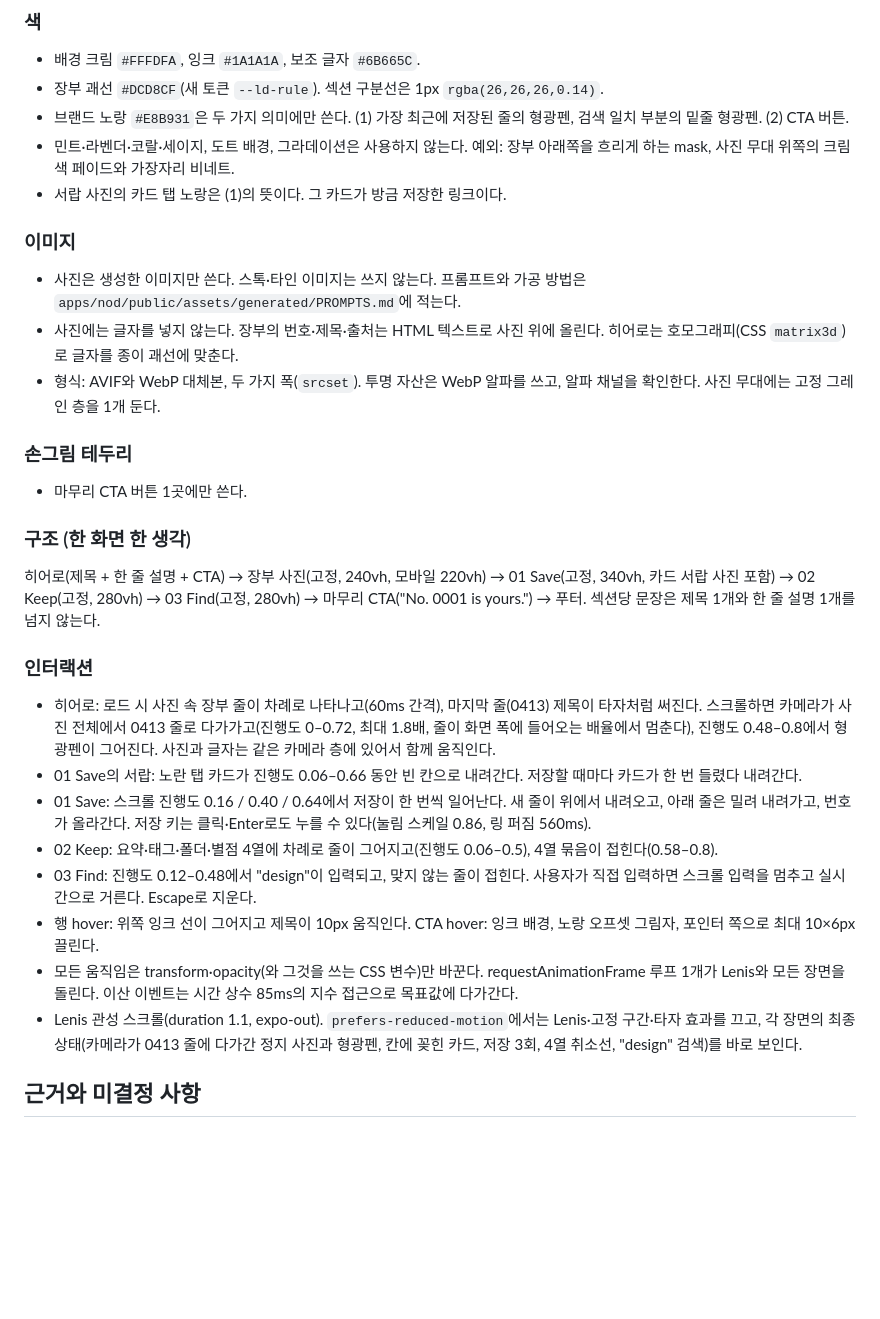
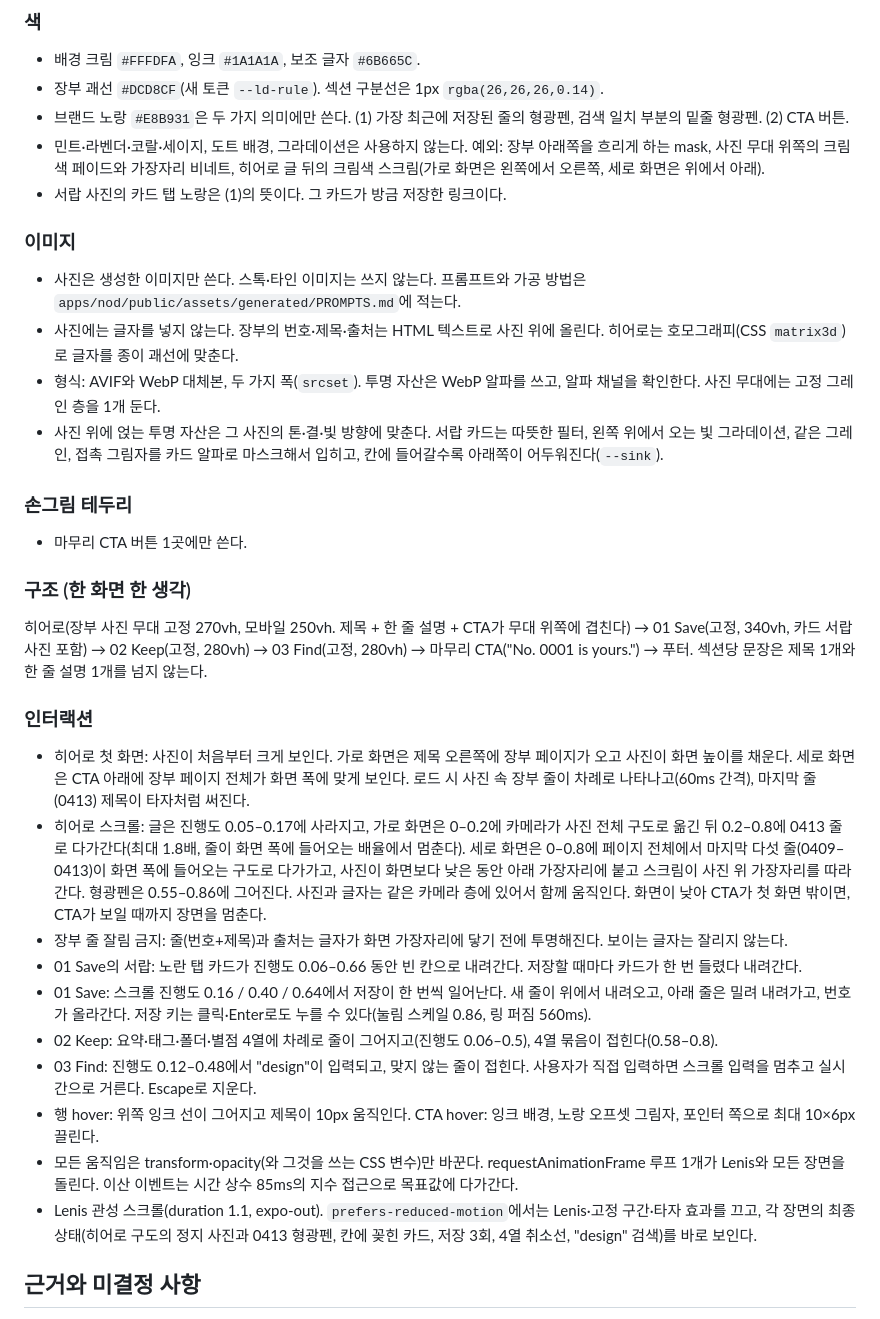
Before and after one commit to jidohyun/NOD, a Markdown page: DESIGN.md, the part around the change. Rendered like a GitHub page; blank space fills up the shorter version.

Commit message:
docs(nod): DESIGN.md §11에 히어로 겹침 구조와 줄 잘림 규칙 반영

```diff
--- a/DESIGN.md
+++ b/DESIGN.md
@@ -173,29 +173,32 @@ UI 문구는 현재 **한국어 웹앱**에 맞추고 구체적인 행동을 전
 - 배경 크림 `#FFFDFA`, 잉크 `#1A1A1A`, 보조 글자 `#6B665C`.
 - 장부 괘선 `#DCD8CF`(새 토큰 `--ld-rule`). 섹션 구분선은 1px `rgba(26,26,26,0.14)`.
 - 브랜드 노랑 `#E8B931`은 두 가지 의미에만 쓴다. (1) 가장 최근에 저장된 줄의 형광펜, 검색 일치 부분의 밑줄 형광펜. (2) CTA 버튼.
-- 민트·라벤더·코랄·세이지, 도트 배경, 그라데이션은 사용하지 않는다. 예외: 장부 아래쪽을 흐리게 하는 mask, 사진 무대 위쪽의 크림색 페이드와 가장자리 비네트.
+- 민트·라벤더·코랄·세이지, 도트 배경, 그라데이션은 사용하지 않는다. 예외: 장부 아래쪽을 흐리게 하는 mask, 사진 무대 위쪽의 크림색 페이드와 가장자리 비네트, 히어로 글 뒤의 크림색 스크림(가로 화면은 왼쪽에서 오른쪽, 세로 화면은 위에서 아래).
 - 서랍 사진의 카드 탭 노랑은 (1)의 뜻이다. 그 카드가 방금 저장한 링크이다.
 
 ### 이미지
 - 사진은 생성한 이미지만 쓴다. 스톡·타인 이미지는 쓰지 않는다. 프롬프트와 가공 방법은 `apps/nod/public/assets/generated/PROMPTS.md`에 적는다.
 - 사진에는 글자를 넣지 않는다. 장부의 번호·제목·출처는 HTML 텍스트로 사진 위에 올린다. 히어로는 호모그래피(CSS `matrix3d`)로 글자를 종이 괘선에 맞춘다.
 - 형식: AVIF와 WebP 대체본, 두 가지 폭(`srcset`). 투명 자산은 WebP 알파를 쓰고, 알파 채널을 확인한다. 사진 무대에는 고정 그레인 층을 1개 둔다.
+- 사진 위에 얹는 투명 자산은 그 사진의 톤·결·빛 방향에 맞춘다. 서랍 카드는 따뜻한 필터, 왼쪽 위에서 오는 빛 그라데이션, 같은 그레인, 접촉 그림자를 카드 알파로 마스크해서 입히고, 칸에 들어갈수록 아래쪽이 어두워진다(`--sink`).
 
 ### 손그림 테두리
 - 마무리 CTA 버튼 1곳에만 쓴다.
 
 ### 구조 (한 화면 한 생각)
-히어로(제목 + 한 줄 설명 + CTA) → 장부 사진(고정, 240vh, 모바일 220vh) → 01 Save(고정, 340vh, 카드 서랍 사진 포함) → 02 Keep(고정, 280vh) → 03 Find(고정, 280vh) → 마무리 CTA("No. 0001 is yours.") → 푸터. 섹션당 문장은 제목 1개와 한 줄 설명 1개를 넘지 않는다.
+히어로(장부 사진 무대 고정 270vh, 모바일 250vh. 제목 + 한 줄 설명 + CTA가 무대 위쪽에 겹친다) → 01 Save(고정, 340vh, 카드 서랍 사진 포함) → 02 Keep(고정, 280vh) → 03 Find(고정, 280vh) → 마무리 CTA("No. 0001 is yours.") → 푸터. 섹션당 문장은 제목 1개와 한 줄 설명 1개를 넘지 않는다.
 
 ### 인터랙션
-- 히어로: 로드 시 사진 속 장부 줄이 차례로 나타나고(60ms 간격), 마지막 줄(0413) 제목이 타자처럼 써진다. 스크롤하면 카메라가 사진 전체에서 0413 줄로 다가가고(진행도 0–0.72, 최대 1.8배, 줄이 화면 폭에 들어오는 배율에서 멈춘다), 진행도 0.48–0.8에서 형광펜이 그어진다. 사진과 글자는 같은 카메라 층에 있어서 함께 움직인다.
+- 히어로 첫 화면: 사진이 처음부터 크게 보인다. 가로 화면은 제목 오른쪽에 장부 페이지가 오고 사진이 화면 높이를 채운다. 세로 화면은 CTA 아래에 장부 페이지 전체가 화면 폭에 맞게 보인다. 로드 시 사진 속 장부 줄이 차례로 나타나고(60ms 간격), 마지막 줄(0413) 제목이 타자처럼 써진다.
+- 히어로 스크롤: 글은 진행도 0.05–0.17에 사라지고, 가로 화면은 0–0.2에 카메라가 사진 전체 구도로 옮긴 뒤 0.2–0.8에 0413 줄로 다가간다(최대 1.8배, 줄이 화면 폭에 들어오는 배율에서 멈춘다). 세로 화면은 0–0.8에 페이지 전체에서 마지막 다섯 줄(0409–0413)이 화면 폭에 들어오는 구도로 다가가고, 사진이 화면보다 낮은 동안 아래 가장자리에 붙고 스크림이 사진 위 가장자리를 따라간다. 형광펜은 0.55–0.86에 그어진다. 사진과 글자는 같은 카메라 층에 있어서 함께 움직인다. 화면이 낮아 CTA가 첫 화면 밖이면, CTA가 보일 때까지 장면을 멈춘다.
+- 장부 줄 잘림 금지: 줄(번호+제목)과 출처는 글자가 화면 가장자리에 닿기 전에 투명해진다. 보이는 글자는 잘리지 않는다.
 - 01 Save의 서랍: 노란 탭 카드가 진행도 0.06–0.66 동안 빈 칸으로 내려간다. 저장할 때마다 카드가 한 번 들렸다 내려간다.
 - 01 Save: 스크롤 진행도 0.16 / 0.40 / 0.64에서 저장이 한 번씩 일어난다. 새 줄이 위에서 내려오고, 아래 줄은 밀려 내려가고, 번호가 올라간다. 저장 키는 클릭·Enter로도 누를 수 있다(눌림 스케일 0.86, 링 퍼짐 560ms).
 - 02 Keep: 요약·태그·폴더·별점 4열에 차례로 줄이 그어지고(진행도 0.06–0.5), 4열 묶음이 접힌다(0.58–0.8).
 - 03 Find: 진행도 0.12–0.48에서 "design"이 입력되고, 맞지 않는 줄이 접힌다. 사용자가 직접 입력하면 스크롤 입력을 멈추고 실시간으로 거른다. Escape로 지운다.
 - 행 hover: 위쪽 잉크 선이 그어지고 제목이 10px 움직인다. CTA hover: 잉크 배경, 노랑 오프셋 그림자, 포인터 쪽으로 최대 10×6px 끌린다.
 - 모든 움직임은 transform·opacity(와 그것을 쓰는 CSS 변수)만 바꾼다. requestAnimationFrame 루프 1개가 Lenis와 모든 장면을 돌린다. 이산 이벤트는 시간 상수 85ms의 지수 접근으로 목표값에 다가간다.
-- Lenis 관성 스크롤(duration 1.1, expo-out). `prefers-reduced-motion`에서는 Lenis·고정 구간·타자 효과를 끄고, 각 장면의 최종 상태(카메라가 0413 줄에 다가간 정지 사진과 형광펜, 칸에 꽂힌 카드, 저장 3회, 4열 취소선, "design" 검색)를 바로 보인다.
+- Lenis 관성 스크롤(duration 1.1, expo-out). `prefers-reduced-motion`에서는 Lenis·고정 구간·타자 효과를 끄고, 각 장면의 최종 상태(히어로 구도의 정지 사진과 0413 형광펜, 칸에 꽂힌 카드, 저장 3회, 4열 취소선, "design" 검색)를 바로 보인다.
 
 ## 근거와 미결정 사항
 
```
